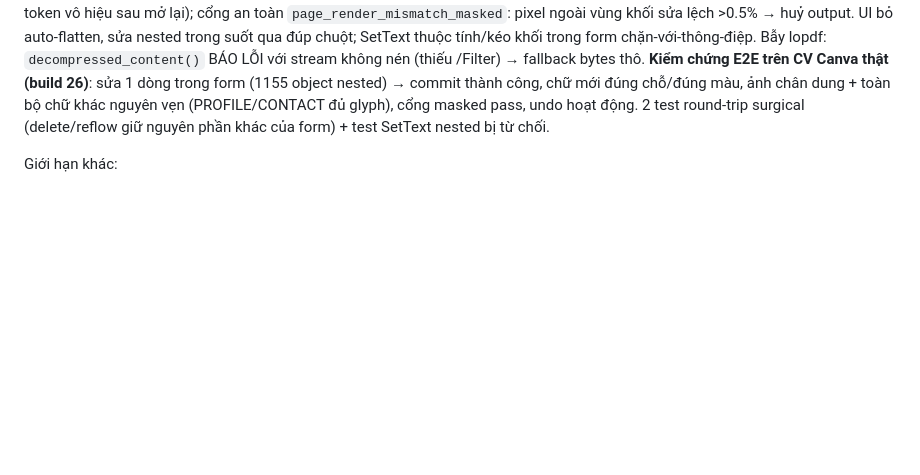
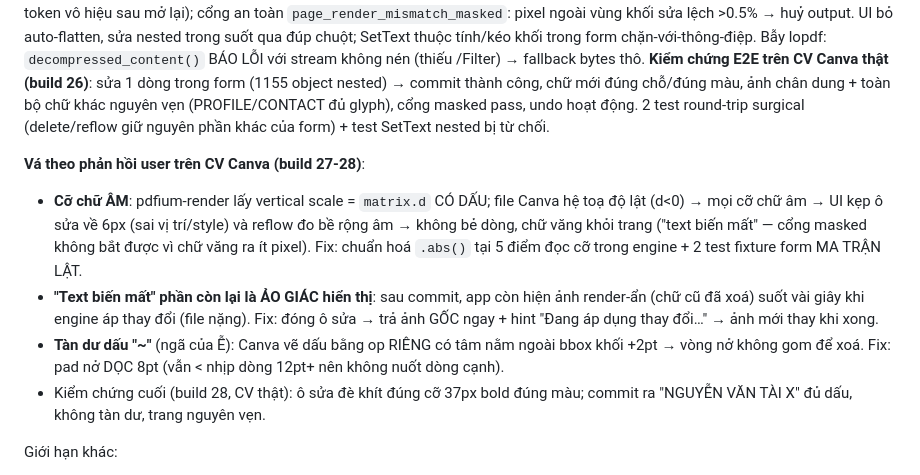
Before and after one commit to trandinhnamuet/FoFreeXit, a Markdown page: docs/12-phase4-summary.md, the part around the change. GitHub-like rendering; blank space fills up the shorter version.

Commit message:
Docs: va build 27-28 theo phan hoi user (co chu am do matrix.d co dau, ao giac text bien mat do anh render-an, tan du dau nga - pad doc 8pt)

```diff
--- a/docs/12-phase4-summary.md
+++ b/docs/12-phase4-summary.md
@@ -111,6 +111,23 @@ Bẫy lopdf: `decompressed_content()` BÁO LỖI với stream không nén (thi
 chân dung + toàn bộ chữ khác nguyên vẹn (PROFILE/CONTACT đủ glyph), cổng
 masked pass, undo hoạt động. 2 test round-trip surgical (delete/reflow giữ
 nguyên phần khác của form) + test SetText nested bị từ chối.
+
+**Vá theo phản hồi user trên CV Canva (build 27-28)**:
+- **Cỡ chữ ÂM**: pdfium-render lấy vertical scale = `matrix.d` CÓ DẤU; file
+  Canva hệ toạ độ lật (d<0) → mọi cỡ chữ âm → UI kẹp ô sửa về 6px (sai vị
+  trí/style) và reflow đo bề rộng âm → không bẻ dòng, chữ văng khỏi trang
+  ("text biến mất" — cổng masked không bắt được vì chữ văng ra ít pixel).
+  Fix: chuẩn hoá `.abs()` tại 5 điểm đọc cỡ trong engine + 2 test fixture
+  form MA TRẬN LẬT.
+- **"Text biến mất" phần còn lại là ẢO GIÁC hiển thị**: sau commit, app còn
+  hiện ảnh render-ẩn (chữ cũ đã xoá) suốt vài giây khi engine áp thay đổi
+  (file nặng). Fix: đóng ô sửa → trả ảnh GỐC ngay + hint "Đang áp dụng thay
+  đổi…" → ảnh mới thay khi xong.
+- **Tàn dư dấu "~"** (ngã của Ễ): Canva vẽ dấu bằng op RIÊNG có tâm nằm
+  ngoài bbox khối +2pt → vòng nở không gom để xoá. Fix: pad nở DỌC 8pt
+  (vẫn < nhịp dòng 12pt+ nên không nuốt dòng cạnh).
+- Kiểm chứng cuối (build 28, CV thật): ô sửa đè khít đúng cỡ 37px bold đúng
+  màu; commit ra "NGUYỄN VĂN TÀI X" đủ dấu, không tàn dư, trang nguyên vẹn.
 
 Giới hạn khác:
 - Flatten làm mất clip/ExtGState/transparency group đặt Ở MỨC FORM — các
```
